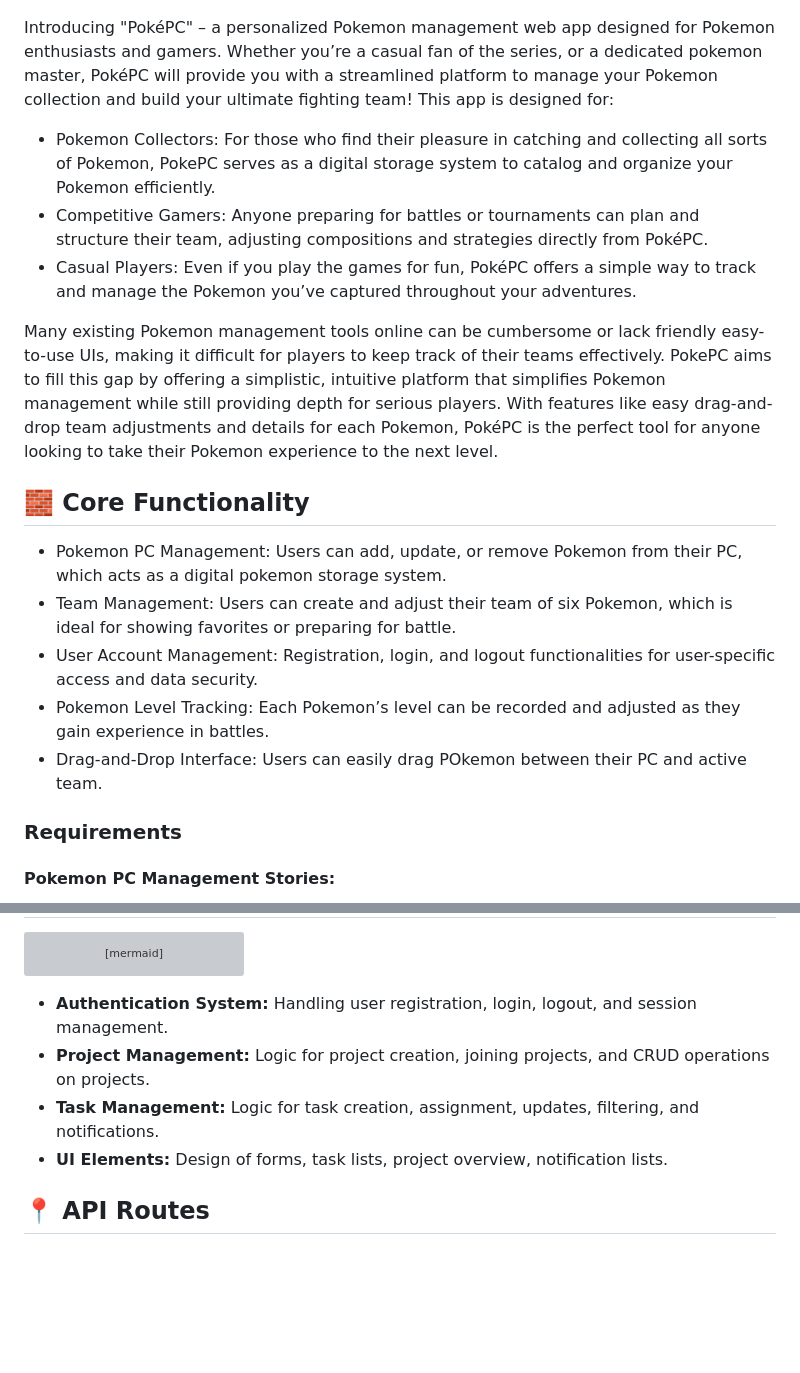
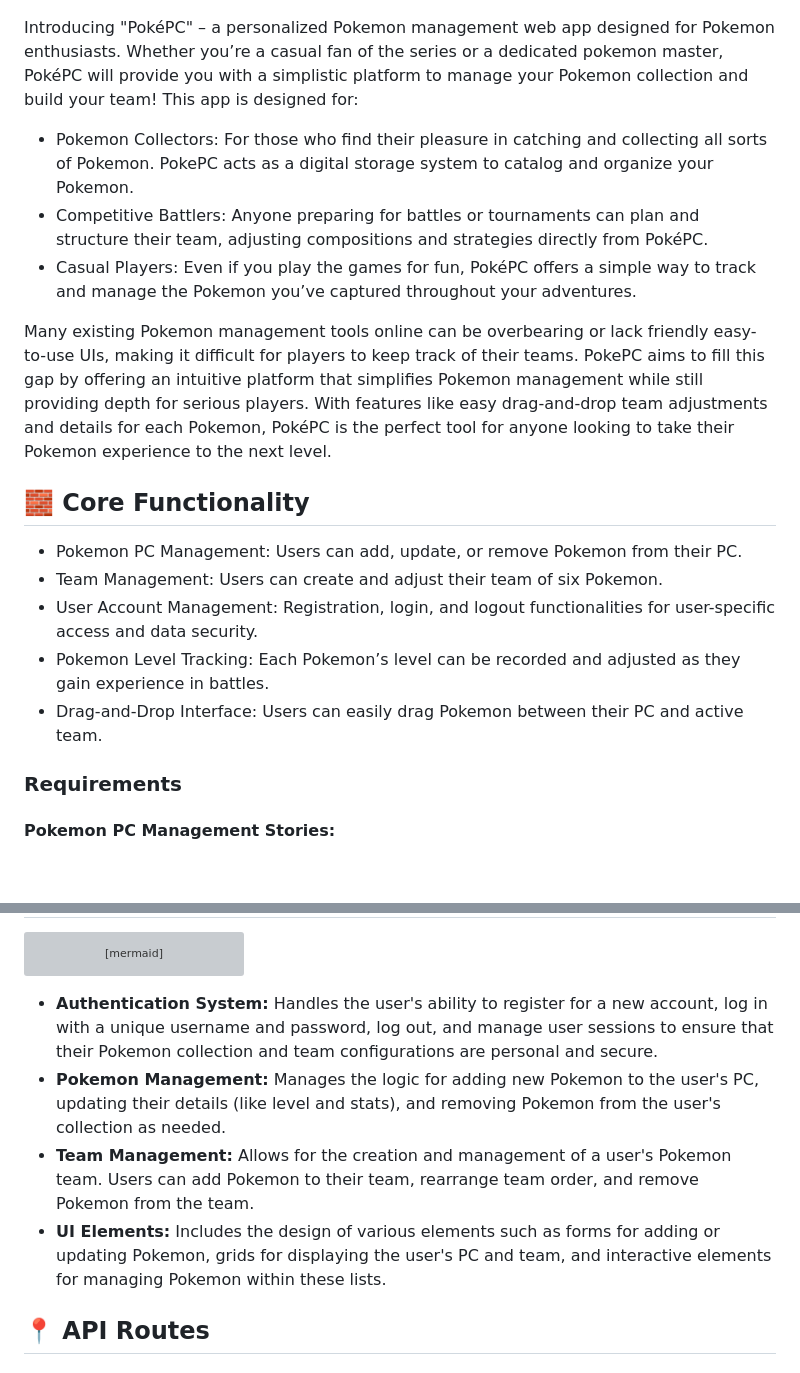
Before and after one commit to tjklint/PokePC, a Markdown page: README.md, 2 parts joined by grey strips. Rendered like a GitHub page; blank space fills up the shorter version; grey boxes are pictures that could not be loaded.

````diff
--- a/README.md
+++ b/README.md
@@ -1,20 +1,20 @@
 ![Banner](images/collab.png)
 
-Introducing "PokéPC" – a personalized Pokemon management web app designed for Pokemon enthusiasts and gamers. Whether you’re a casual fan of the series, or a dedicated pokemon master, PokéPC will provide you with a streamlined platform to manage your Pokemon collection and build your ultimate fighting team! This app is designed for:
-- Pokemon Collectors: For those who find their pleasure in catching and collecting all sorts of Pokemon, PokePC serves as a digital storage system to catalog and organize your Pokemon efficiently.
-- Competitive Gamers: Anyone preparing for battles or tournaments can plan and structure their team, adjusting compositions and strategies directly from PokéPC.
+Introducing "PokéPC" – a personalized Pokemon management web app designed for Pokemon enthusiasts. Whether you’re a casual fan of the series or a dedicated pokemon master, PokéPC will provide you with a simplistic platform to manage your Pokemon collection and build your team! This app is designed for:
+- Pokemon Collectors: For those who find their pleasure in catching and collecting all sorts of Pokemon. PokePC acts as a digital storage system to catalog and organize your Pokemon.
+- Competitive Battlers: Anyone preparing for battles or tournaments can plan and structure their team, adjusting compositions and strategies directly from PokéPC.
 - Casual Players: Even if you play the games for fun, PokéPC offers a simple way to track and manage the Pokemon you’ve captured throughout your adventures.
 
-Many existing Pokemon management tools online can be cumbersome or lack friendly easy-to-use UIs, making it difficult for players to keep track of their teams effectively. PokePC aims to fill this gap by offering a simplistic, intuitive platform that simplifies Pokemon management while still providing depth for serious players. With features like easy drag-and-drop team adjustments and details for each Pokemon, PokéPC is the perfect tool for anyone looking to take their Pokemon experience to the next level.
+Many existing Pokemon management tools online can be overbearing or lack friendly easy-to-use UIs, making it difficult for players to keep track of their teams. PokePC aims to fill this gap by offering an intuitive platform that simplifies Pokemon management while still providing depth for serious players. With features like easy drag-and-drop team adjustments and details for each Pokemon, PokéPC is the perfect tool for anyone looking to take their Pokemon experience to the next level.
 
 
 ## 🧱 Core Functionality
 
-- Pokemon PC Management: Users can add, update, or remove Pokemon from their PC, which acts as a digital pokemon storage system.
-- Team Management: Users can create and adjust their team of six Pokemon, which is ideal for showing favorites or preparing for battle.
+- Pokemon PC Management: Users can add, update, or remove Pokemon from their PC.
+- Team Management: Users can create and adjust their team of six Pokemon.
 - User Account Management: Registration, login, and logout functionalities for user-specific access and data security.
 - Pokemon Level Tracking: Each Pokemon’s level can be recorded and adjusted as they gain experience in battles.
-- Drag-and-Drop Interface: Users can easily drag POkemon between their PC and active team.
+- Drag-and-Drop Interface: Users can easily drag Pokemon between their PC and active team.
 
 
 ### Requirements
@@ -79,10 +79,10 @@ erDiagram
     }
 ```
 
--   **Authentication System:** Handling user registration, login, logout, and session management.
--   **Project Management:** Logic for project creation, joining projects, and CRUD operations on projects.
--   **Task Management:** Logic for task creation, assignment, updates, filtering, and notifications.
--   **UI Elements:** Design of forms, task lists, project overview, notification lists.
+-   **Authentication System:** Handles the user's ability to register for a new account, log in with a unique username and password, log out, and manage user sessions to ensure that their Pokemon collection and team configurations are personal and secure.
+-   **Pokemon Management:** Manages the logic for adding new Pokemon to the user's PC, updating their details (like level and stats), and removing Pokemon from the user's collection as needed.
+-   **Team Management:** Allows for the creation and management of a user's Pokemon team. Users can add Pokemon to their team, rearrange team order, and remove Pokemon from the team.
+-   **UI Elements:** Includes the design of various elements such as forms for adding or updating Pokemon, grids for displaying the user's PC and team, and interactive elements for managing Pokemon within these lists.
 
 ## 📍 API Routes
 
````
Also changed, not shown: other parts of README.md (+20 -10 lines).
